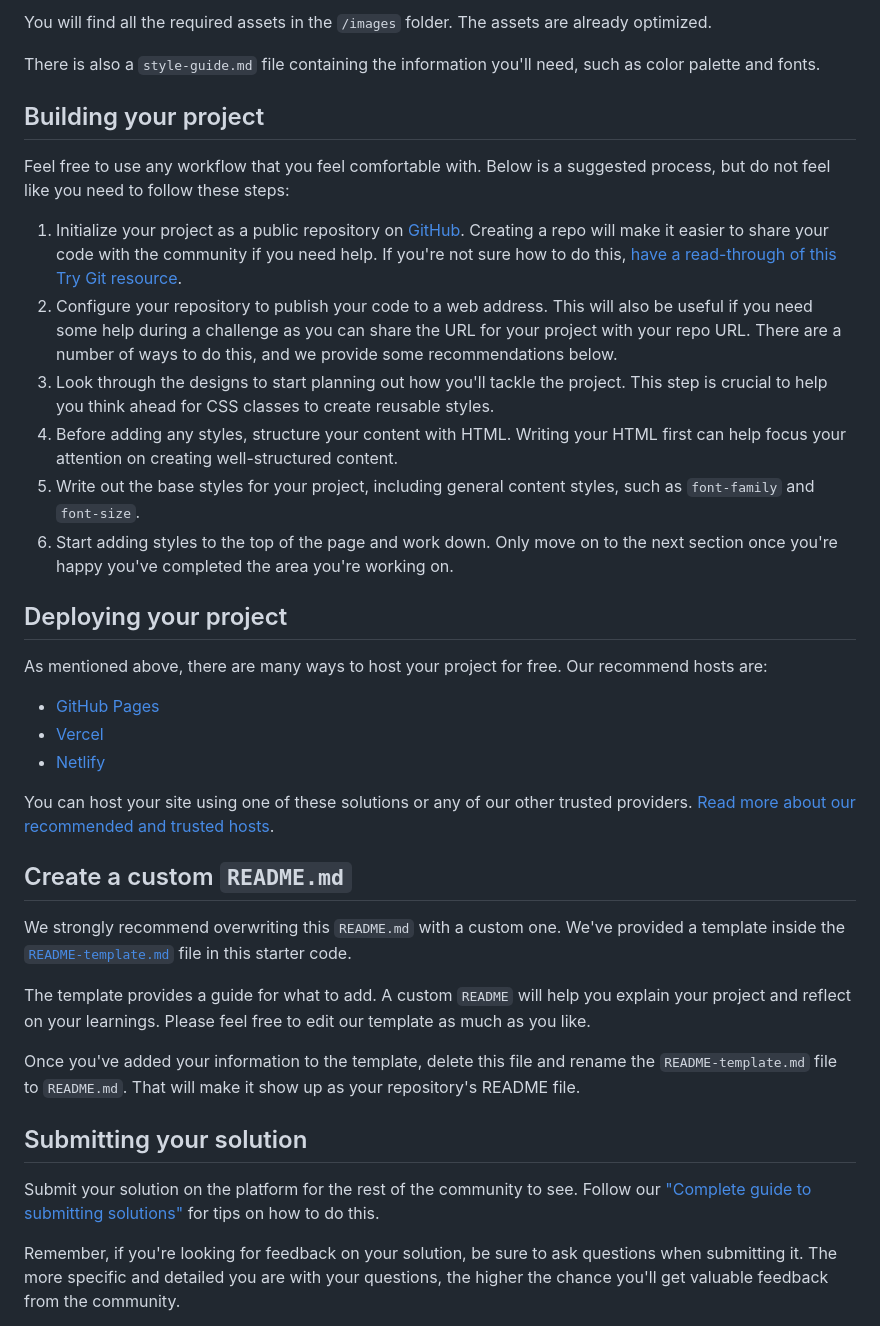
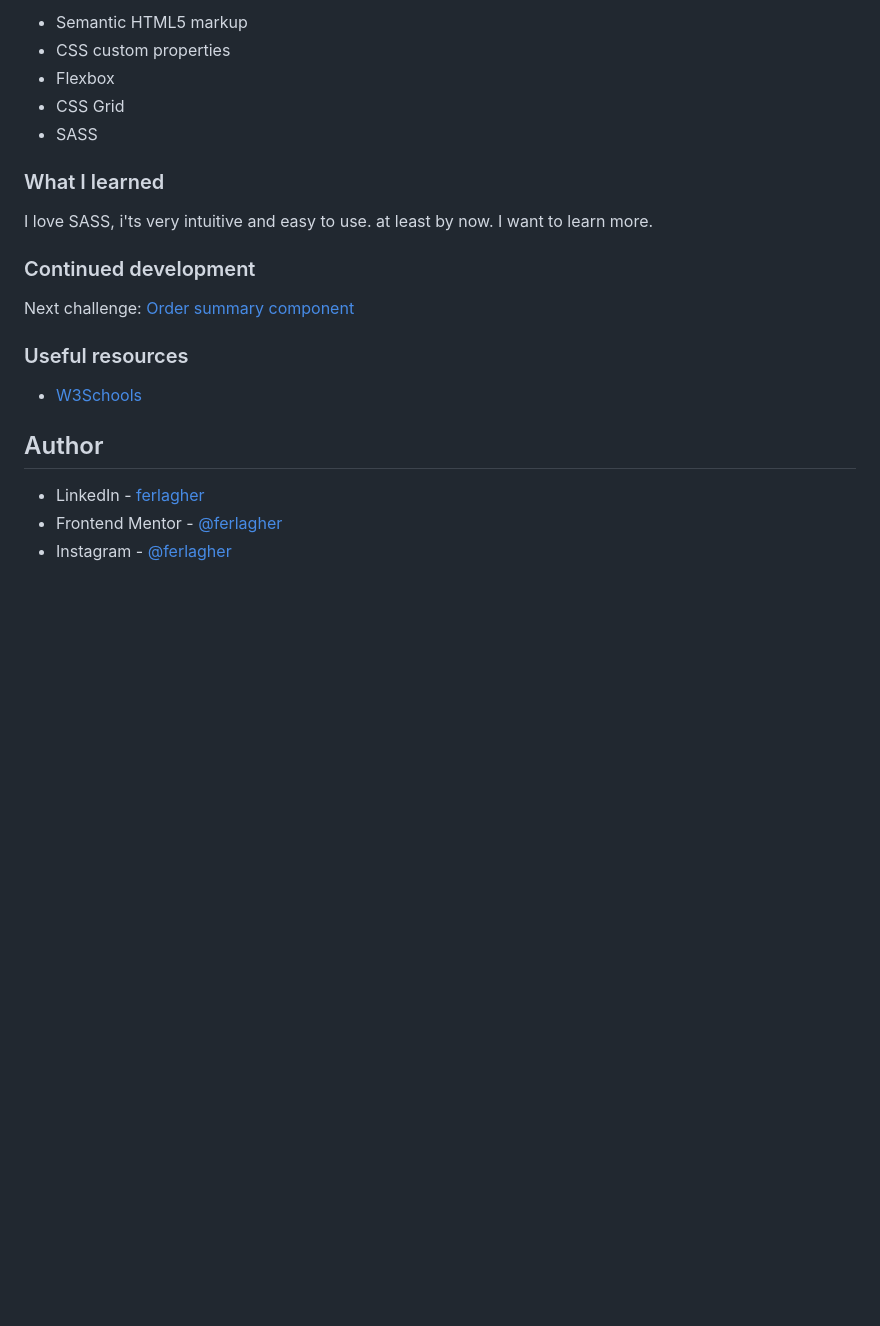
Before and after one commit to ferlagher/FMC-Profile-card-component, a Markdown page: README.md, the part around the change printed below. GitHub-like rendering; blank space fills up the shorter version.

```diff
--- a/README.md
+++ b/README.md
@@ -28,40 +39,25 @@ If you would like the design files (we provide Sketch & Figma versions) to inspe
 
-You will find all the required assets in the `/images` folder. The assets are already optimized.
+- Semantic HTML5 markup
+- CSS custom properties
+- Flexbox
+- CSS Grid
+- SASS
 
-There is also a `style-guide.md` file containing the information you'll need, such as color palette and fonts.
+### What I learned
 
-## Building your project
+I love SASS, i'ts very intuitive and easy to use. at least by now. I want to learn more.
 
-Feel free to use any workflow that you feel comfortable with. Below is a suggested process, but do not feel like you need to follow these steps:
+### Continued development
 
-1. Initialize your project as a public repository on [GitHub](https://github.com/). Creating a repo will make it easier to share your code with the community if you need help. If you're not sure how to do this, [have a read-through of this Try Git resource](https://try.github.io/).
-2. Configure your repository to publish your code to a web address. This will also be useful if you need some help during a challenge as you can share the URL for your project with your repo URL. There are a number of ways to do this, and we provide some recommendations below.
-3. Look through the designs to start planning out how you'll tackle the project. This step is crucial to help you think ahead for CSS classes to create reusable styles.
-4. Before adding any styles, structure your content with HTML. Writing your HTML first can help focus your attention on creating well-structured content.
-5. Write out the base styles for your project, including general content styles, such as `font-family` and `font-size`.
-6. Start adding styles to the top of the page and work down. Only move on to the next section once you're happy you've completed the area you're working on.
+Next challenge: [Order summary component](https://www.frontendmentor.io/challenges/order-summary-component-QlPmajDUj)
 
-## Deploying your project
+### Useful resources
 
-As mentioned above, there are many ways to host your project for free. Our recommend hosts are:
+- [W3Schools](https://www.w3schools.com)
 
-- [GitHub Pages](https://pages.github.com/)
-- [Vercel](https://vercel.com/)
-- [Netlify](https://www.netlify.com/)
+## Author
 
-You can host your site using one of these solutions or any of our other trusted providers. [Read more about our recommended and trusted hosts](https://medium.com/frontend-mentor/frontend-mentor-trusted-hosting-providers-bf000dfebe).
+- LinkedIn - [ferlagher](https://www.linkedin.com/in/ferlagher/)
+- Frontend Mentor - [@ferlagher](https://www.frontendmentor.io/profile/ferlagher)
+- Instagram - [@ferlagher](https://www.instagram.com/ferlagher/)
 
-## Create a custom `README.md`
-
-We strongly recommend overwriting this `README.md` with a custom one. We've provided a template inside the [`README-template.md`](./README-template.md) file in this starter code.
-
-The template provides a guide for what to add. A custom `README` will help you explain your project and reflect on your learnings. Please feel free to edit our template as much as you like.
-
-Once you've added your information to the template, delete this file and rename the `README-template.md` file to `README.md`. That will make it show up as your repository's README file.
-
-## Submitting your solution
-
-Submit your solution on the platform for the rest of the community to see. Follow our ["Complete guide to submitting solutions"](https://medium.com/frontend-mentor/a-complete-guide-to-submitting-solutions-on-frontend-mentor-ac6384162248) for tips on how to do this.
-
-Remember, if you're looking for feedback on your solution, be sure to ask questions when submitting it. The more specific and detailed you are with your questions, the higher the chance you'll get valuable feedback from the community.
-
```
Also changed, not shown: other parts of README.md (+26 -34 lines), README-template.md (deleted, +0 -108 lines), style-guide.md (deleted, +0 -31 lines), design/screenshot-desktop.png (added), design/screenshot-mobile.png (added), 3 other files.
